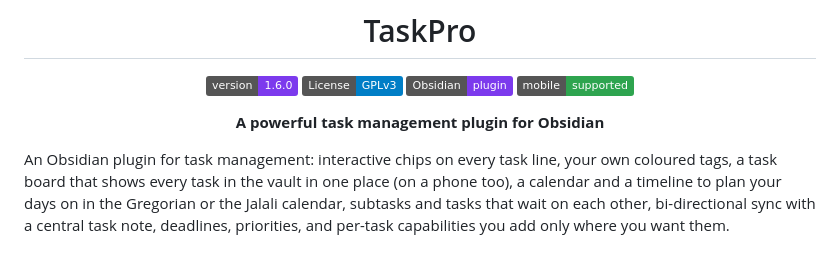
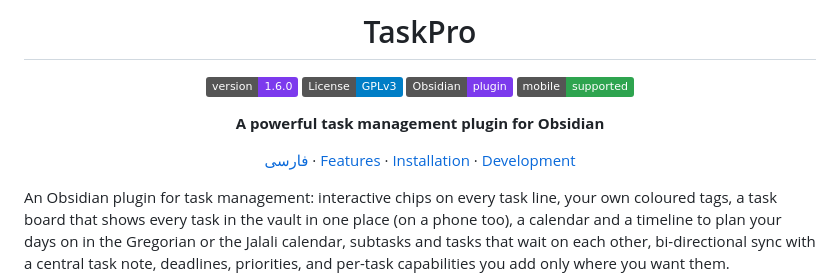
Before and after one commit to Ali-Nourix/Task-Pro, a Markdown page: README.md, the part around the change. Drawn GitHub-style; badges without logos; blank space fills up the shorter version.

Commit message:
docs: add bilingual README navigation and polish headings

```diff
--- a/README.md
+++ b/README.md
@@ -8,6 +8,8 @@
 [![Mobile Support](https://img.shields.io/badge/mobile-supported-2EA44F)](https://github.com/Ali-Nourix/Task-Pro)
 
 **A powerful task management plugin for Obsidian**
+
+[فارسی](README.fa.md) · [Features](#features) · [Installation](#installation) · [Development](#development)
 
 </div>
 
```
